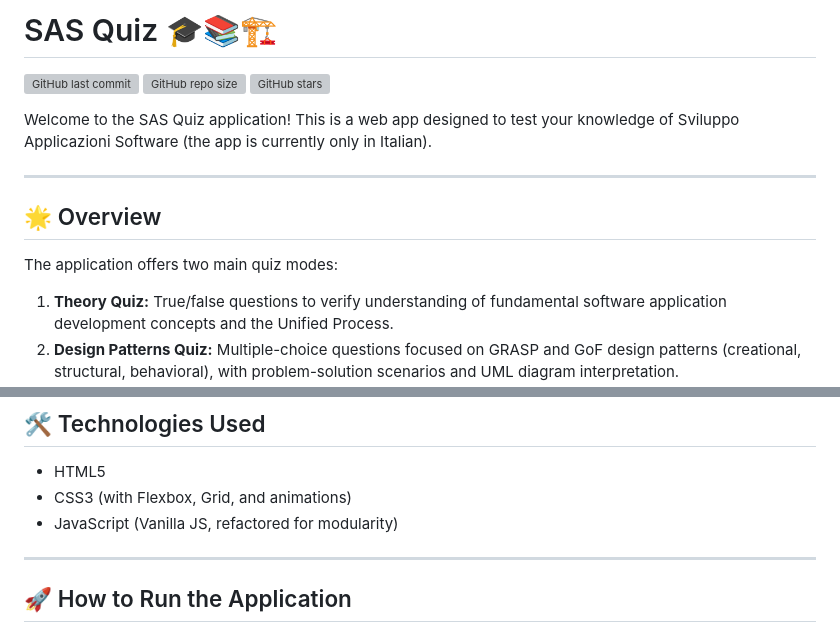
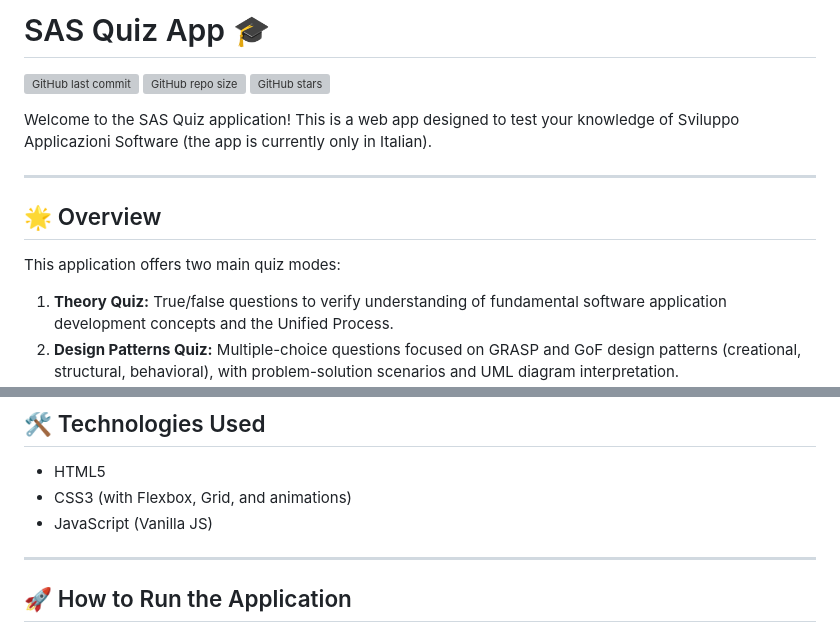
Before and after one commit to dimuzzo/quiz-app, a Markdown page: README.md, 2 parts joined by grey strips. Rendered like a GitHub page; grey boxes are pictures that could not be loaded.

```diff
--- a/README.md
+++ b/README.md
@@ -1,4 +1,4 @@
-# SAS Quiz 🎓📚🏗️
+# SAS Quiz App 🎓
 
 ![GitHub last commit](https://img.shields.io/github/last-commit/dimuzzo/quiz-app?style=flat-square&logo=github&label=Last%20Commit)
 ![GitHub repo size](https://img.shields.io/github/repo-size/dimuzzo/quiz-app?style=flat-square&logo=github&label=Repo%20Size)
@@ -10,7 +10,7 @@ Welcome to the SAS Quiz application! This is a web app designed to test your kno
 
 ## 🌟 Overview
 
-The application offers two main quiz modes:
+This application offers two main quiz modes:
 
 1.  **Theory Quiz:** True/false questions to verify understanding of fundamental software application development concepts and the Unified Process.
 2.  **Design Patterns Quiz:** Multiple-choice questions focused on GRASP and GoF design patterns (creational, structural, behavioral), with problem-solution scenarios and UML diagram interpretation.
@@ -46,7 +46,7 @@ Both quizzes provide immediate feedback with detailed explanations for each answ
 
 * HTML5
 * CSS3 (with Flexbox, Grid, and animations)
-* JavaScript (Vanilla JS, refactored for modularity)
+* JavaScript (Vanilla JS)
 
 ---
 
```
